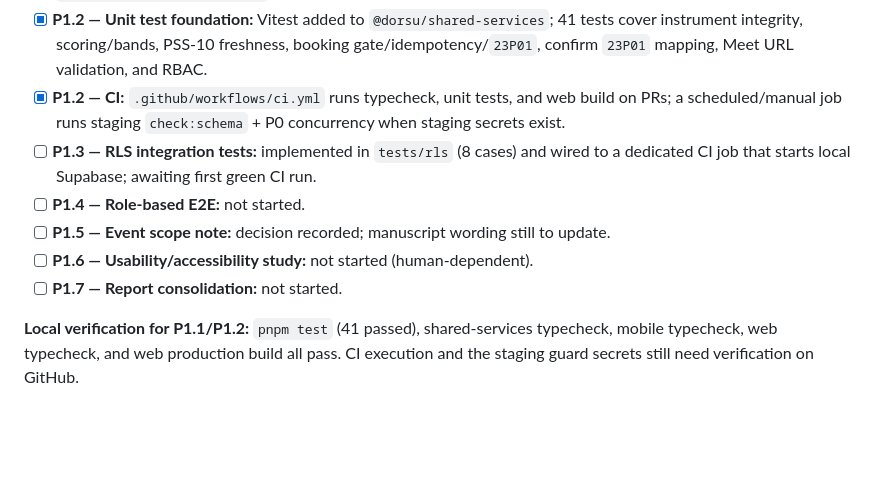
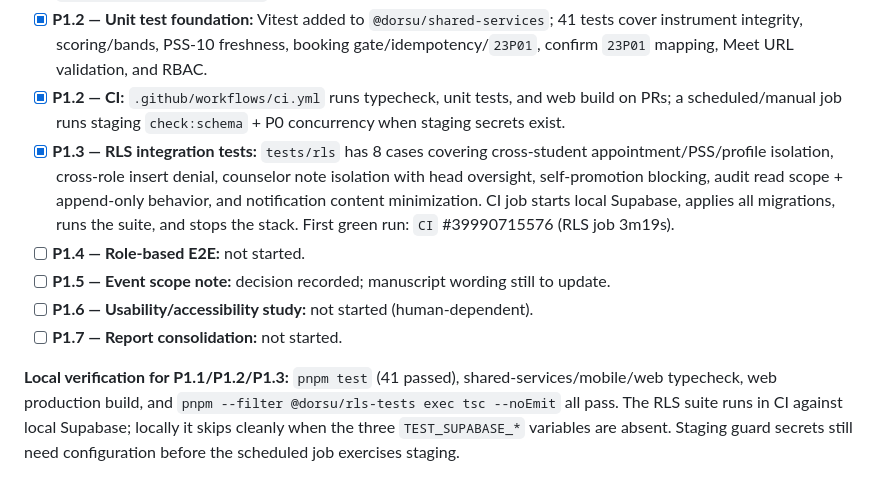
Before and after one commit to Reogieakero/una, a Markdown page: P1_HONESTY_GAPS_PLAN.md, the part around the change. Rendered like a GitHub page; blank space fills up the shorter version.

Commit message:
docs(p1): record P1.3 green CI evidence

```diff
--- a/P1_HONESTY_GAPS_PLAN.md
+++ b/P1_HONESTY_GAPS_PLAN.md
@@ -416,10 +416,10 @@ Updated 24 October 2026.
 - [x] **P1.1 — Mobile data truth:** PSS-10 content moved to `packages/shared-services/src/assessments/pss10-instrument.ts`; scoring imports the same reverse indexes; `apps/mobile/app/check-in.tsx` uses the shared instrument; `apps/mobile/data/mock.ts` removed; mobile README corrected; licence/provenance note added at `docs/pss10-license-note.md`.
 - [x] **P1.2 — Unit test foundation:** Vitest added to `@dorsu/shared-services`; 41 tests cover instrument integrity, scoring/bands, PSS-10 freshness, booking gate/idempotency/`23P01`, confirm `23P01` mapping, Meet URL validation, and RBAC.
 - [x] **P1.2 — CI:** `.github/workflows/ci.yml` runs typecheck, unit tests, and web build on PRs; a scheduled/manual job runs staging `check:schema` + P0 concurrency when staging secrets exist.
-- [ ] **P1.3 — RLS integration tests:** implemented in `tests/rls` (8 cases) and wired to a dedicated CI job that starts local Supabase; awaiting first green CI run.
+- [x] **P1.3 — RLS integration tests:** `tests/rls` has 8 cases covering cross-student appointment/PSS/profile isolation, cross-role insert denial, counselor note isolation with head oversight, self-promotion blocking, audit read scope + append-only behavior, and notification content minimization. CI job starts local Supabase, applies all migrations, runs the suite, and stops the stack. First green run: `CI` #39990715576 (RLS job 3m19s).
 - [ ] **P1.4 — Role-based E2E:** not started.
 - [ ] **P1.5 — Event scope note:** decision recorded; manuscript wording still to update.
 - [ ] **P1.6 — Usability/accessibility study:** not started (human-dependent).
 - [ ] **P1.7 — Report consolidation:** not started.
 
-**Local verification for P1.1/P1.2:** `pnpm test` (41 passed), shared-services typecheck, mobile typecheck, web typecheck, and web production build all pass. CI execution and the staging guard secrets still need verification on GitHub.
+**Local verification for P1.1/P1.2/P1.3:** `pnpm test` (41 passed), shared-services/mobile/web typecheck, web production build, and `pnpm --filter @dorsu/rls-tests exec tsc --noEmit` all pass. The RLS suite runs in CI against local Supabase; locally it skips cleanly when the three `TEST_SUPABASE_*` variables are absent. Staging guard secrets still need configuration before the scheduled job exercises staging.
```
